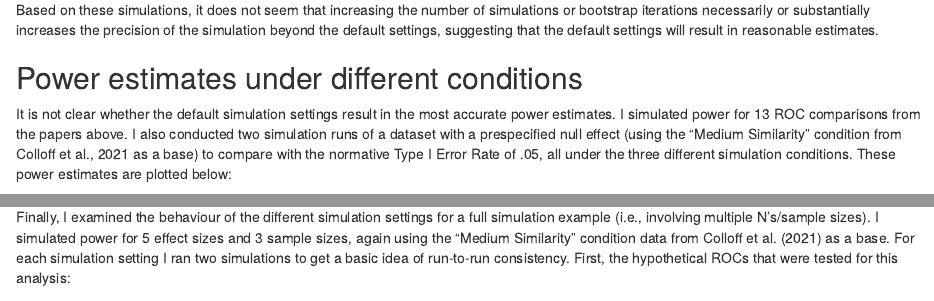
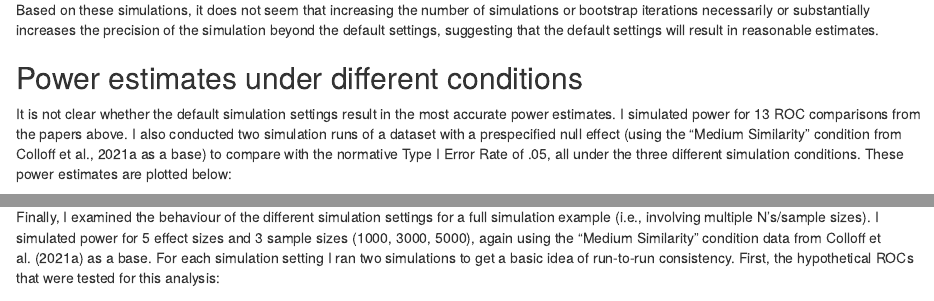
Before and after one commit to E-Y-M/poweROC, an R Markdown document (Dataset testing and reports/App Testing Results.Rmd): the page in a window 1100 px wide, from 2140 px down, and a second part further down, joined at a grey line. Rendered offline with R 4.5, knitr and Pandoc, with nearby package versions.

Commit message:
Fixed citation in app testing results

````diff
--- a/Dataset testing and reports/App Testing Results.Rmd
+++ b/Dataset testing and reports/App Testing Results.Rmd
@@ -110,7 +110,7 @@ knitr::include_graphics(here("./Dataset testing and reports/CIWidth.png"))
 Based on these simulations, it does not seem that increasing the number of simulations or bootstrap iterations necessarily or substantially increases the precision of the simulation beyond the default settings, suggesting that the default settings will result in reasonable estimates.
 
 ## Power estimates under different conditions
-It is not clear whether the default simulation settings result in the most accurate power estimates. I simulated power for 13 ROC comparisons from the papers above. I also conducted two simulation runs of a dataset with a prespecified null effect (using the "Medium Similarity" condition from Colloff et al., 2021 as a base) to compare with the normative Type I Error Rate of .05, all under the three different simulation conditions. These power estimates are plotted below:
+It is not clear whether the default simulation settings result in the most accurate power estimates. I simulated power for 13 ROC comparisons from the papers above. I also conducted two simulation runs of a dataset with a prespecified null effect (using the "Medium Similarity" condition from Colloff et al., 2021a as a base) to compare with the normative Type I Error Rate of .05, all under the three different simulation conditions. These power estimates are plotted below:
 
 ```{r echo=FALSE, out.width = "100%", warning=FALSE}
 pwr_data = pwr_data %>%
@@ -148,7 +148,7 @@ knitr::include_graphics(here("./Dataset testing and reports/PwrPlot.png"))
 Power estimates differed slightly across the different simulation conditions, but no clear patterns emerged. In these examples, the maximum range of estimated power was .10. Importantly, power estimates in the two null effect simulations were close to the nominal Type I Error Rate of .05 (though the non-default settings resulted in slightly higher estimates).
 
 ## Power curves in a full simulation example
-Finally, I examined the behaviour of the different simulation settings for a full simulation example (i.e., involving multiple N's/sample sizes). I simulated power for 5 effect sizes and 3 sample sizes, again using the "Medium Similarity" condition data from Colloff et al. (2021) as a base. For each simulation setting I ran two simulations to get a basic idea of run-to-run consistency. First, the hypothetical ROCs that were tested for this analysis:
+Finally, I examined the behaviour of the different simulation settings for a full simulation example (i.e., involving multiple N's/sample sizes). I simulated power for 5 effect sizes and 3 sample sizes (1000, 3000, 5000), again using the "Medium Similarity" condition data from Colloff et al. (2021a) as a base. For each simulation setting I ran two simulations to get a basic idea of run-to-run consistency. First, the hypothetical ROCs that were tested for this analysis:
 
 ```{r echo=FALSE, out.width = "100%", warning=FALSE}
 knitr::include_graphics(here("./Dataset testing and reports/Full Simulation Tests/ROC curves tested.png"))
````
Also changed, not shown: ROC_power_app/www/App-Testing-Results.html, 2 other files.
